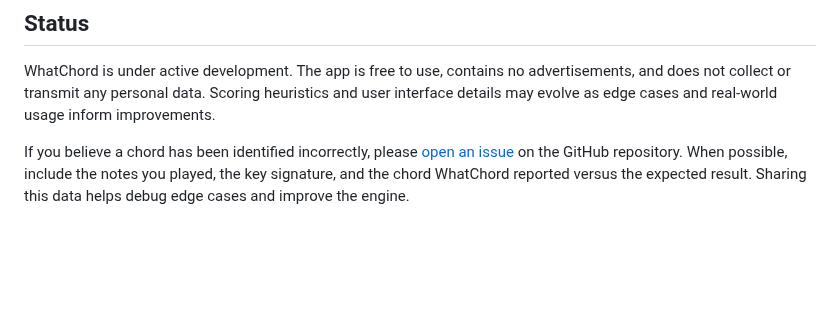
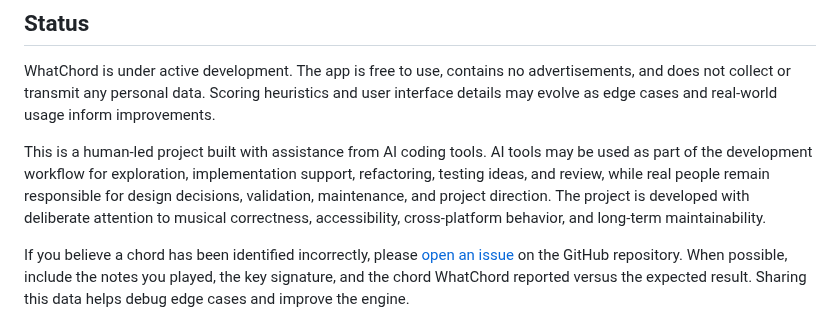
Before and after one commit to EarthmanMuons/whatchord, a Markdown page: README.md, the part around the change. Rendered like a GitHub page; blank space fills up the shorter version.

Commit message:
Disclose AI-assisted development in README
Add a concise Status section note clarifying that WhatChord is human-led
while AI coding tools may be used as part of the development workflow.

```diff
--- a/README.md
+++ b/README.md
@@ -180,6 +180,14 @@ advertisements, and does not collect or transmit any personal data. Scoring
 heuristics and user interface details may evolve as edge cases and real-world
 usage inform improvements.
 
+This is a human-led project built with assistance from AI coding tools. AI tools
+may be used as part of the development workflow for exploration, implementation
+support, refactoring, testing ideas, and review, while real people remain
+responsible for design decisions, validation, maintenance, and project
+direction. The project is developed with deliberate attention to musical
+correctness, accessibility, cross-platform behavior, and long-term
+maintainability.
+
 If you believe a chord has been identified incorrectly, please [open an
 issue][ISSUE] on the GitHub repository. When possible, include the notes you
 played, the key signature, and the chord WhatChord reported versus the expected
```
